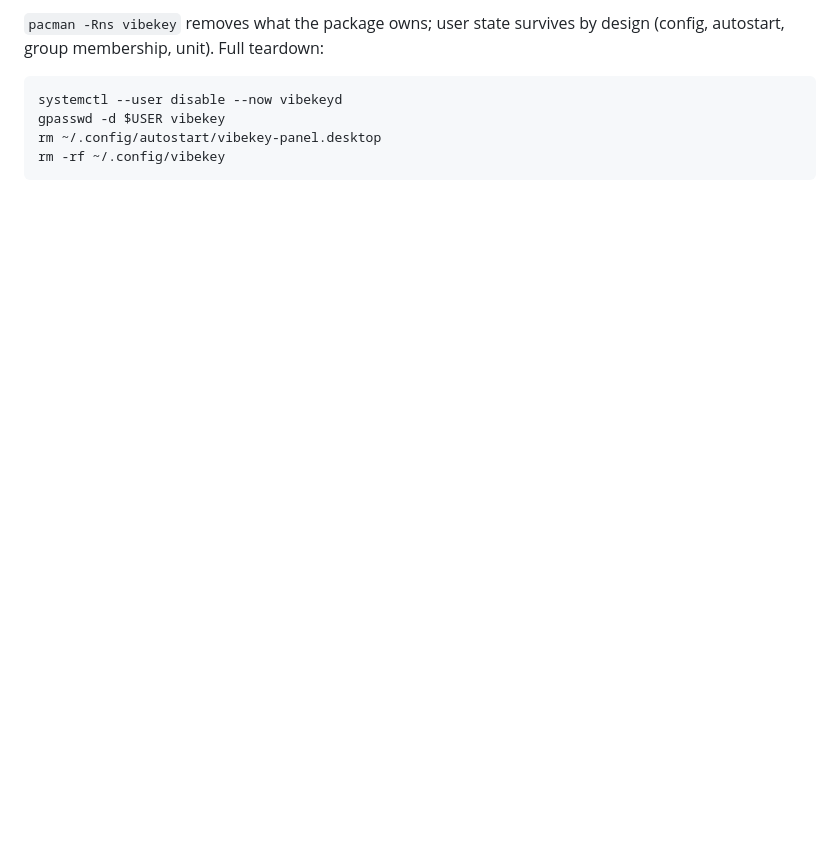
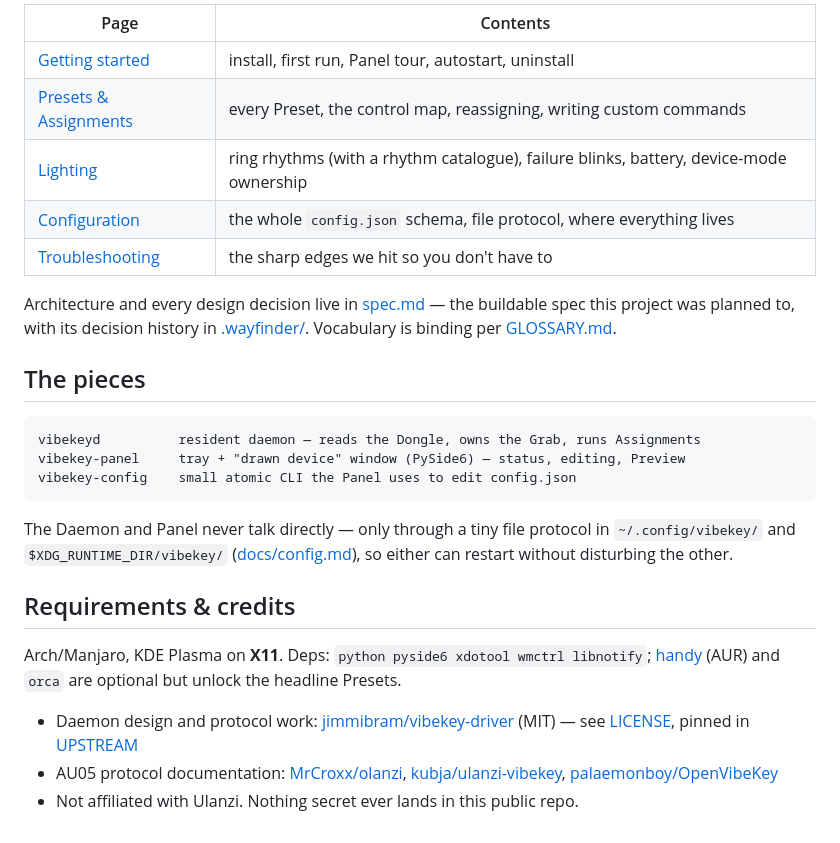
Before and after one commit to jimOnAir/vibekey, a Markdown page: README.md, the part around one of its changes. GitHub-like rendering; blank space fills up the shorter version.

````diff
--- a/README.md
+++ b/README.md
@@ -55,10 +58,36 @@ for you on first run (its button) and offers **Launch at login**.
 
-`pacman -Rns vibekey` removes what the package owns; user state survives by
-design (config, autostart, group membership, unit). Full teardown:
+| Page | Contents |
+|---|---|
+| [Getting started](docs/getting-started.md) | install, first run, Panel tour, autostart, uninstall |
+| [Presets & Assignments](docs/presets.md) | every Preset, the control map, reassigning, writing custom commands |
+| [Lighting](docs/lighting.md) | ring rhythms (with a rhythm catalogue), failure blinks, battery, device-mode ownership |
+| [Configuration](docs/config.md) | the whole `config.json` schema, file protocol, where everything lives |
+| [Troubleshooting](docs/troubleshooting.md) | the sharp edges we hit so you don't have to |
 
-```bash
-systemctl --user disable --now vibekeyd
-gpasswd -d $USER vibekey
-rm ~/.config/autostart/vibekey-panel.desktop
-rm -rf ~/.config/vibekey
+Architecture and every design decision live in
+[spec.md](spec.md) — the buildable spec this project was planned to, with its
+decision history in [.wayfinder/](.wayfinder/). Vocabulary is binding per
+[GLOSSARY.md](GLOSSARY.md).
+
+## The pieces
+
 ```
+vibekeyd          resident daemon — reads the Dongle, owns the Grab, runs Assignments
+vibekey-panel     tray + "drawn device" window (PySide6) — status, editing, Preview
+vibekey-config    small atomic CLI the Panel uses to edit config.json
+```
+
+The Daemon and Panel never talk directly — only through a tiny file protocol
+in `~/.config/vibekey/` and `$XDG_RUNTIME_DIR/vibekey/`
+([docs/config.md](docs/config.md#the-file-protocol)), so either can restart
+without disturbing the other.
+
+## Requirements & credits
+
+Arch/Manjaro, KDE Plasma on **X11**. Deps: `python pyside6 xdotool wmctrl
+libnotify`; [handy](https://github.com/cjpais/Handy) (AUR) and
+`orca` are optional but unlock the headline Presets.
+
+- Daemon design and protocol work: [jimmibram/vibekey-driver](https://github.com/jimmibram/vibekey-driver) (MIT) — see [LICENSE](LICENSE), pinned in [UPSTREAM](UPSTREAM)
+- AU05 protocol documentation: [MrCroxx/olanzi](https://github.com/MrCroxx/olanzi), [kubja/ulanzi-vibekey](https://github.com/kubja/ulanzi-vibekey), [palaemonboy/OpenVibeKey](https://github.com/palaemonboy/OpenVibeKey)
+- Not affiliated with Ulanzi. Nothing secret ever lands in this public repo.
````
Also changed, not shown: other parts of README.md (+42 -39 lines), docs/config.md (added, +108 -0 lines), docs/getting-started.md (added, +112 -0 lines), docs/lighting.md (added, +99 -0 lines), docs/presets.md (added, +124 -0 lines), docs/troubleshooting.md (added, +113 -0 lines), docs/images/caps.png (added), docs/images/panel.png (added), docs/images/tray-modes.png (added), 1 other file.
